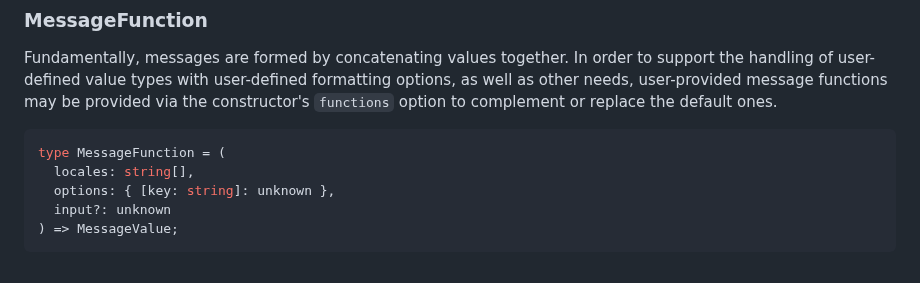
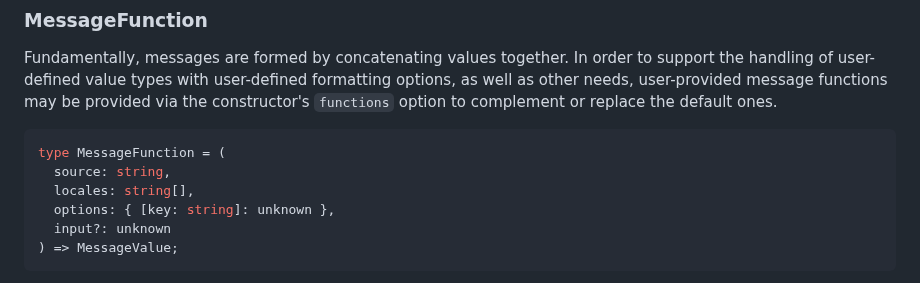
Before and after one commit to tc39/proposal-intl-messageformat, a Markdown page: README.md, the part around the change. GitHub-like rendering.

Commit message:
Include missing MessageFunction source argument (#31)

````diff
--- a/README.md
+++ b/README.md
@@ -324,6 +324,7 @@ to complement or replace the default ones.
 
 ```ts
 type MessageFunction = (
+  source: string,
   locales: string[],
   options: { [key: string]: unknown },
   input?: unknown
````
